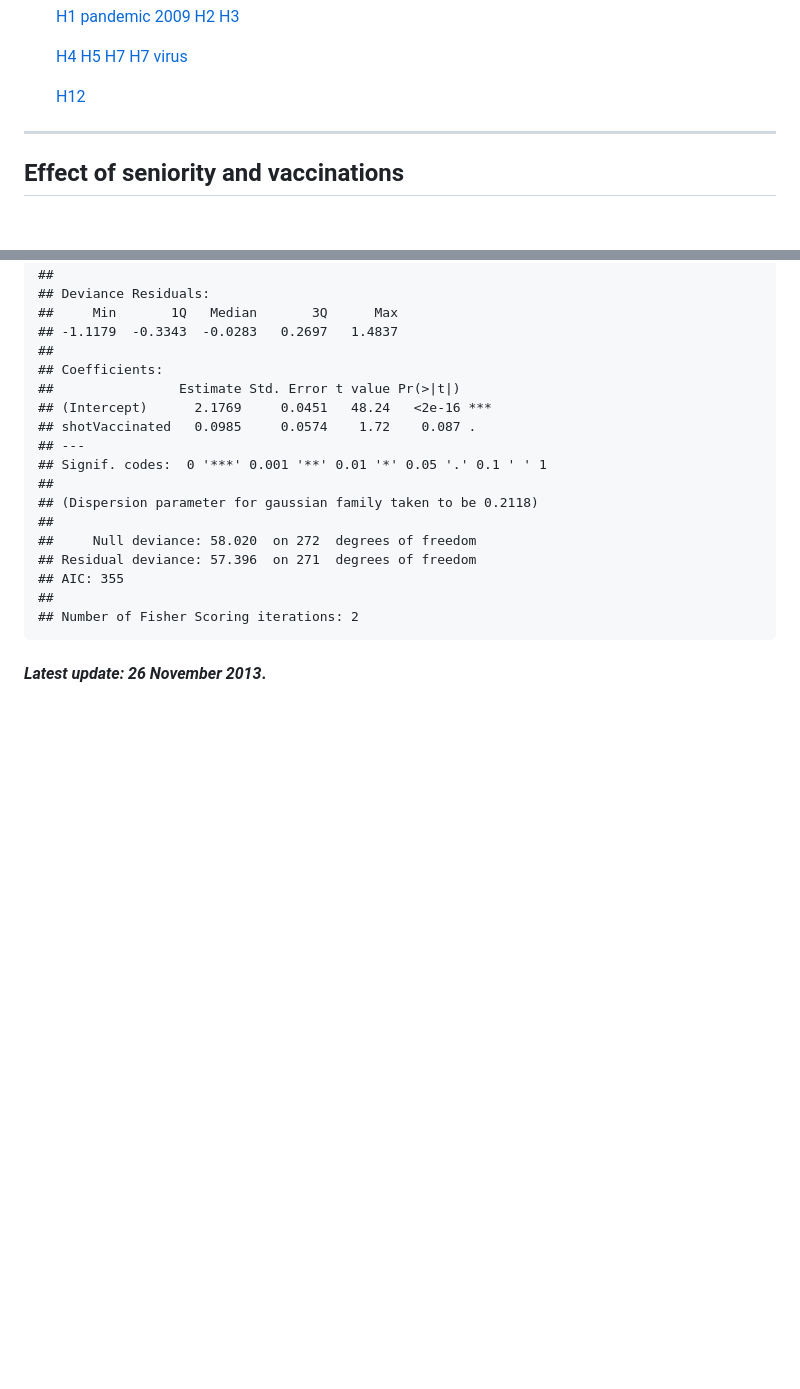
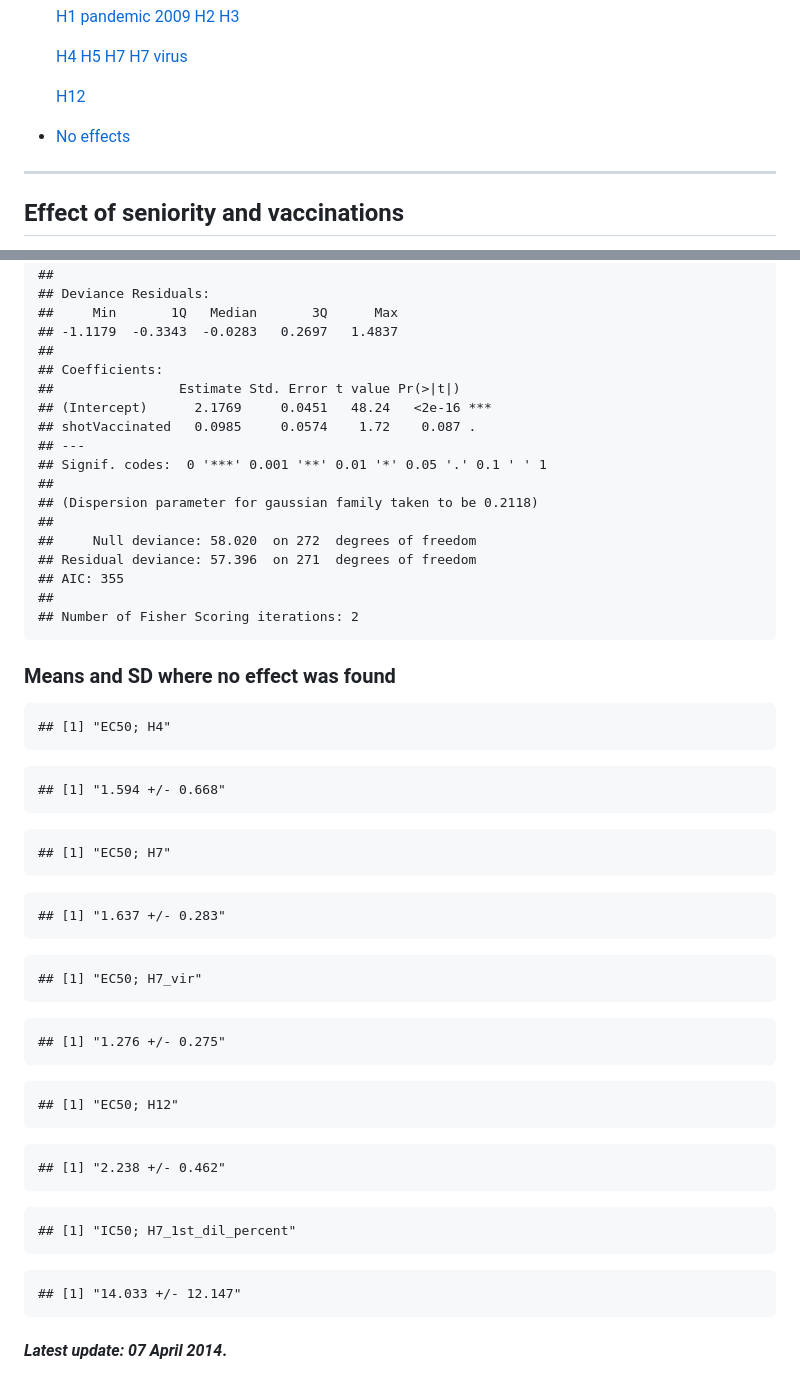
Before and after one commit to ozagordi/FluAbs, a Markdown page: 5-effects.md, 2 parts joined by grey strips. GitHub-like rendering; blank space fills up the shorter version.

Commit message:
Added the computation of mean and standard deviations for strains where no effect was found.
Substituted reshape with reshape2.

````diff
--- a/5-effects.md
+++ b/5-effects.md
@@ -19,6 +19,8 @@
   [H4](#ec50h4) [H5](#ec50h5) [H7](#ec50h7) [H7 virus](#ec50h7vir)
 
   [H12](#ec50h12)
+
+* [No effects](#noeff)
 
 ----
 
@@ -1512,6 +1516,50 @@ intercept to zero.
 
 
 
+<a id="noeff"></a>
+### Means and SD where no effect was found
+
+```
+## [1] "EC50; H4"
+```
+
+```
+## [1] "1.594 +/- 0.668"
+```
+
+```
+## [1] "EC50; H7"
+```
+
+```
+## [1] "1.637 +/- 0.283"
+```
+
+```
+## [1] "EC50; H7_vir"
+```
+
+```
+## [1] "1.276 +/- 0.275"
+```
+
+```
+## [1] "EC50; H12"
+```
+
+```
+## [1] "2.238 +/- 0.462"
+```
+
+```
+## [1] "IC50; H7_1st_dil_percent"
+```
+
+```
+## [1] "14.033 +/- 12.147"
+```
+
+
 [1]: http://r-eco-evo.blogspot.ch/2011/08/comparing-two-regression-slopes-by.html
 
-#### _Latest update: 26 November 2013_.
+#### _Latest update: 07 April 2014_.
````
Also changed, not shown: other parts of 5-effects.md (+2 -0 lines), 1-clean.md (+6 -1 lines), figure/ec_boxplots.png, figure/ic_boxplots1.png, figure/ic_boxplots2.png, 3 other files.
